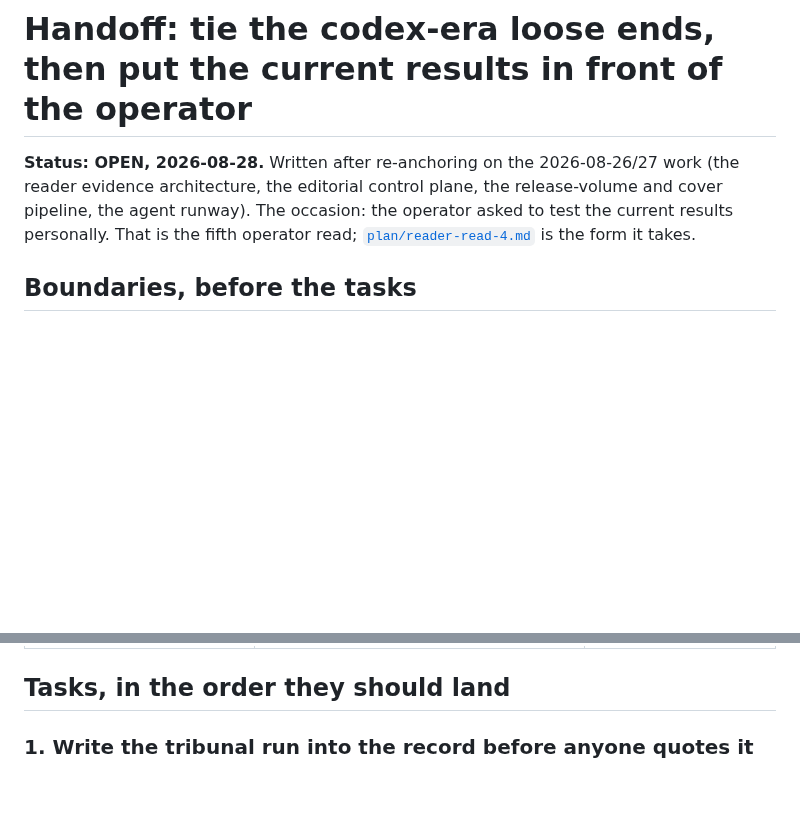
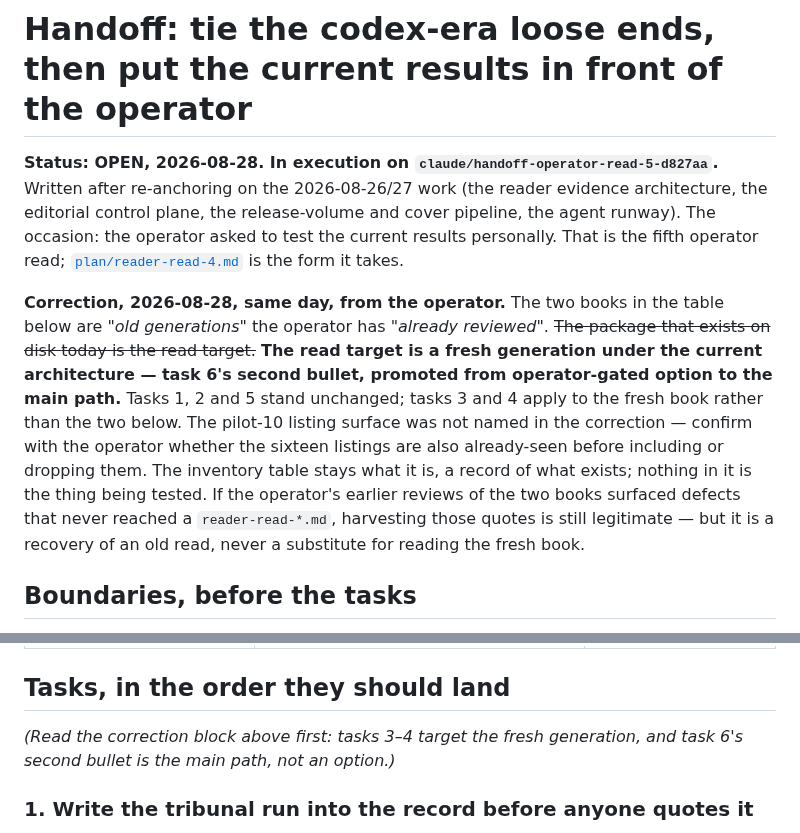
Before and after one commit to skulitom/LitHarness, a Markdown page: plan/handoff-operator-read-5.md, 2 parts joined by grey strips. Rendered like a GitHub page; blank space fills up the shorter version.

Commit message:
The read target is a fresh generation, corrected in place
The operator, same day: Copy Costs A Hand and Patch Notes For Earth are old generations,
already reviewed. The brief's package section pointed the fifth read at them; corrected in
place. The read target is now a fresh book under the current architecture (task 6's pilot-11
bullet, promoted to the main path); tasks 1, 2 and 5 stand; whether the pilot-10 listing
surface is also already-seen is a question for the operator, not an assumption. Execution is
on claude/handoff-operator-read-5-d827aa, and the executing session was messaged directly.

Co-Authored-By: Claude Fable 5 <noreply@anthropic.com>

```diff
--- a/plan/handoff-operator-read-5.md
+++ b/plan/handoff-operator-read-5.md
@@ -1,9 +1,22 @@
 # Handoff: tie the codex-era loose ends, then put the current results in front of the operator
 
-**Status: OPEN, 2026-08-28.** Written after re-anchoring on the 2026-08-26/27 work (the reader
-evidence architecture, the editorial control plane, the release-volume and cover pipeline, the
-agent runway). The occasion: the operator asked to test the current results personally. That is
-the fifth operator read; [`plan/reader-read-4.md`](reader-read-4.md) is the form it takes.
+**Status: OPEN, 2026-08-28. In execution on `claude/handoff-operator-read-5-d827aa`.** Written
+after re-anchoring on the 2026-08-26/27 work (the reader evidence architecture, the editorial
+control plane, the release-volume and cover pipeline, the agent runway). The occasion: the
+operator asked to test the current results personally. That is the fifth operator read;
+[`plan/reader-read-4.md`](reader-read-4.md) is the form it takes.
+
+**Correction, 2026-08-28, same day, from the operator.** The two books in the table below are
+*"old generations"* the operator has *"already reviewed"*. ~~The package that exists on disk
+today is the read target.~~ **The read target is a fresh generation under the current
+architecture — task 6's second bullet, promoted from operator-gated option to the main path.**
+Tasks 1, 2 and 5 stand unchanged; tasks 3 and 4 apply to the fresh book rather than the two
+below. The pilot-10 listing surface was not named in the correction — confirm with the
+operator whether the sixteen listings are also already-seen before including or dropping them.
+The inventory table stays what it is, a record of what exists; nothing in it is the thing
+being tested. If the operator's earlier reviews of the two books surfaced defects that never
+reached a `reader-read-*.md`, harvesting those quotes is still legitimate — but it is a
+recovery of an old read, never a substitute for reading the fresh book.
 
 ## Boundaries, before the tasks
 
@@ -35,6 +48,9 @@ the fifth operator read; [`plan/reader-read-4.md`](reader-read-4.md) is the form
 | **Tribunal run results** — `blurb_tribunal.v0`'s first run, registration digest `97bed1fb14cdaf2d` | `research/quality-measurement/results/blurb-tribunal.json` | Committed as-found from the codex-era session; **no run section exists in its validity doc and no stage-0 entry records the run.** Task 1. |
 
 ## Tasks, in the order they should land
+
+*(Read the correction block above first: tasks 3–4 target the fresh generation, and task 6's
+second bullet is the main path, not an option.)*
 
 ### 1. Write the tribunal run into the record before anyone quotes it
 
```
